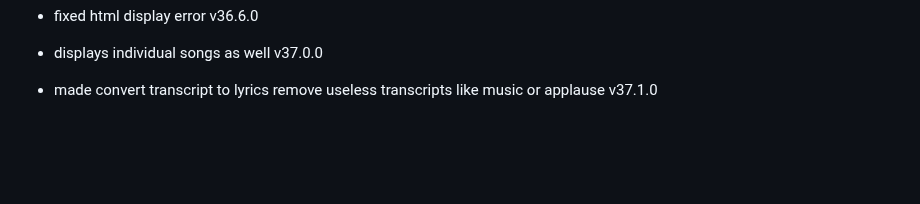
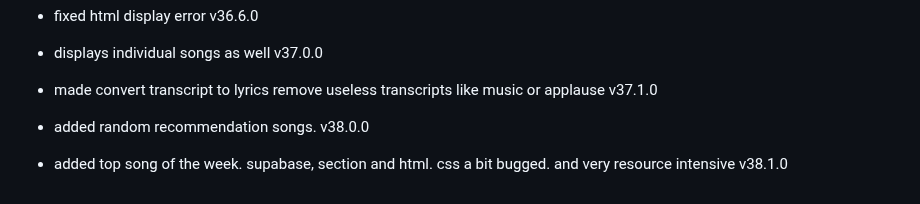
Before and after one commit to fish-aimf/sweetescape.github.io, a Markdown page: changelog.md, the part around the change. Rendered like a GitHub page; blank space fills up the shorter version.

```diff
--- a/changelog.md
+++ b/changelog.md
@@ -275,3 +275,5 @@
 - fixed html display error v36.6.0
 - displays individual songs as well v37.0.0
 - made convert transcript to lyrics remove useless transcripts like music or applause v37.1.0
+- added random recommendation songs. v38.0.0
+- added top song of the week. supabase, section and html. css a bit bugged. and very resource intensive v38.1.0
```
